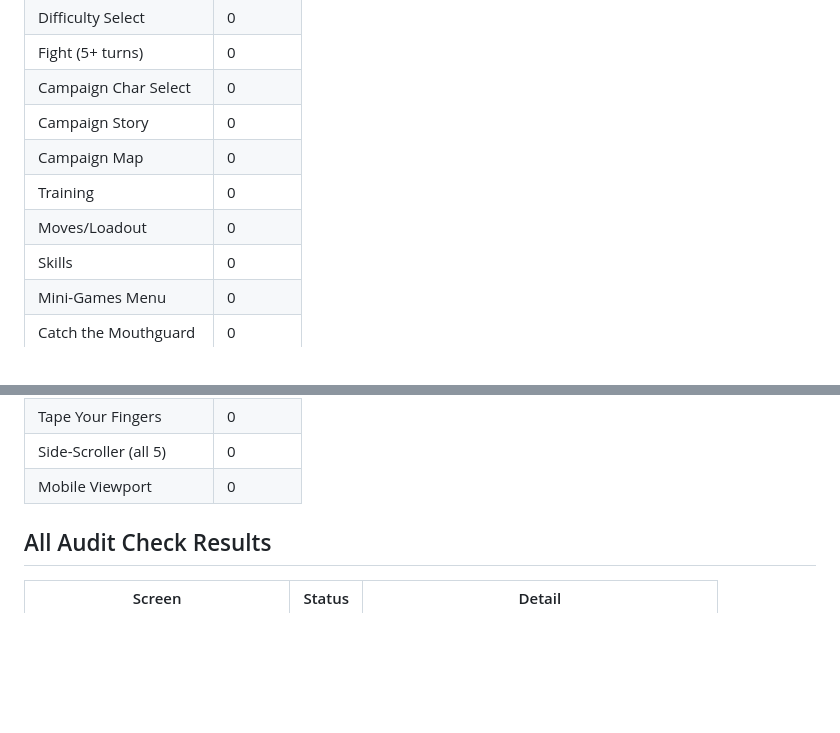
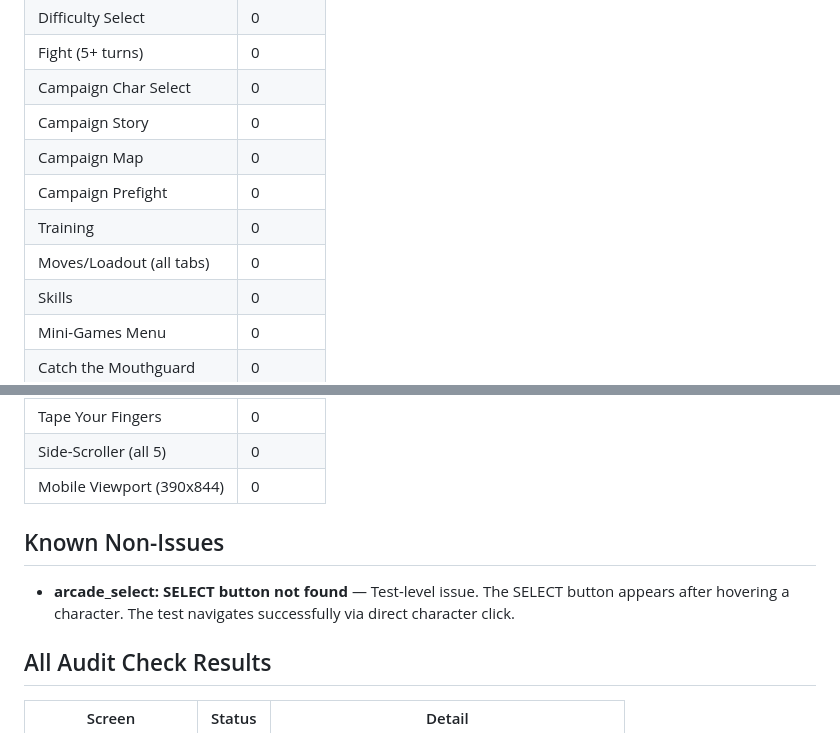
Before and after one commit to direland1987-cloud/lockdown-game, a Markdown page: lockdown-deploy/LOCKDOWN_AUDIT_REPORT.md, 2 parts joined by grey strips. GitHub-like rendering; blank space fills up the shorter version.

```diff
--- a/lockdown-deploy/LOCKDOWN_AUDIT_REPORT.md
+++ b/lockdown-deploy/LOCKDOWN_AUDIT_REPORT.md
@@ -49,8 +58,9 @@
 | Campaign Char Select | 0 |
 | Campaign Story | 0 |
 | Campaign Map | 0 |
+| Campaign Prefight | 0 |
 | Training | 0 |
-| Moves/Loadout | 0 |
+| Moves/Loadout (all tabs) | 0 |
 | Skills | 0 |
 | Mini-Games Menu | 0 |
 | Catch the Mouthguard | 0 |
@@ -60,7 +70,11 @@
 | Don't Get Stacked | 0 |
 | Tape Your Fingers | 0 |
 | Side-Scroller (all 5) | 0 |
-| Mobile Viewport | 0 |
+| Mobile Viewport (390x844) | 0 |
+
+## Known Non-Issues
+
+- **arcade_select: SELECT button not found** — Test-level issue. The SELECT button appears after hovering a character. The test navigates successfully via direct character click.
 
 ## All Audit Check Results
 
```
Also changed, not shown: other parts of lockdown-deploy/LOCKDOWN_AUDIT_REPORT.md (+34 -61 lines).
